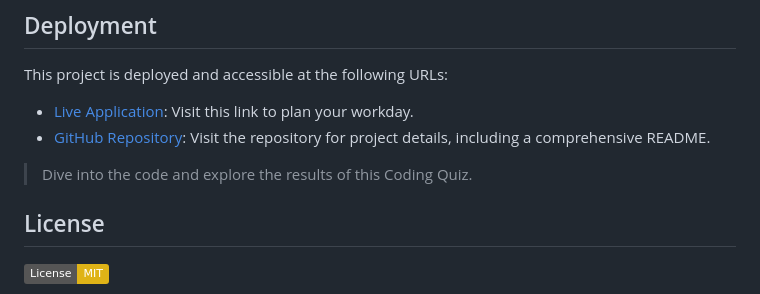
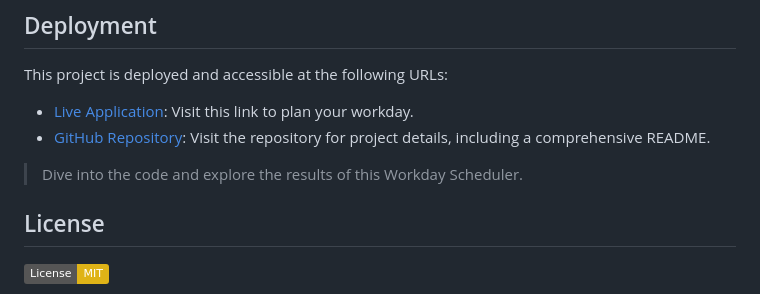
Before and after one commit to deponte-designer/Planner-App, a Markdown page: README.md, the part around the change. Drawn GitHub-style; badges without logos.

Commit message:
Fixed spelling

```diff
--- a/README.md
+++ b/README.md
@@ -39,7 +39,7 @@ This project is deployed and accessible at the following URLs:
 - [Live Application](https://deponte-designer.github.io/Planner-App): Visit this link to plan your workday.
 - [GitHub Repository](https://github.com/deponte-designer/Planner-App): Visit the repository for project details, including a comprehensive README.
 
-> Dive into the code and explore the results of this Coding Quiz.
+> Dive into the code and explore the results of this Workday Scheduler.
 
 
 ## License
```
